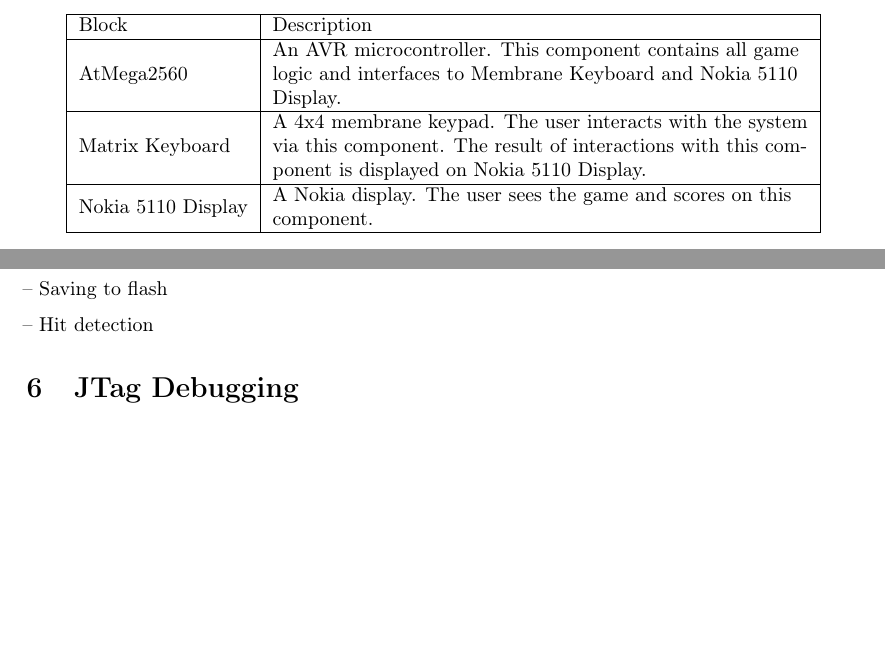
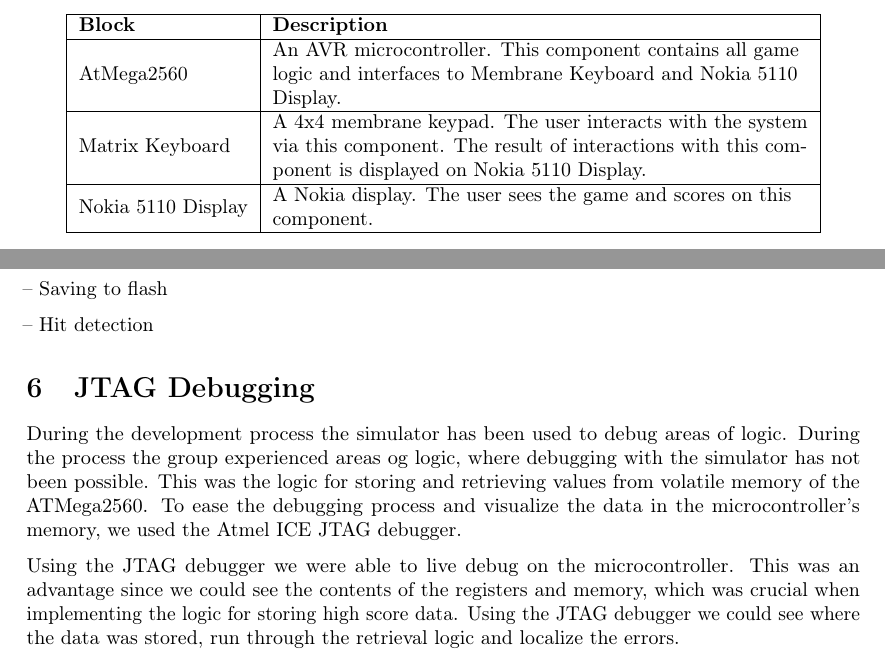
Before and after one commit to Vestergaard32/SnakeADeBoss, a LaTeX document (Report/Report.tex, which reads Report/Sections/JTAG.tex, Report/Sections/ProductOverview.tex): two parts of pages 5 and 12 of 13, joined at a grey line, cut so that both start at the same text, the shorter picture padded with empty space. Compiled offline with pdfLaTeX.

Commit message:
added jtag

```diff
--- a/Report/Sections/JTAG.tex
+++ b/Report/Sections/JTAG.tex
@@ -1 +1,4 @@
-\section{JTag Debugging}
+\section{JTAG Debugging}
+	During the development process the simulator has been used to debug areas of logic. During the process the group experienced areas og logic, where debugging with the simulator has not been possible. This was the logic for storing and retrieving values from volatile memory of the ATMega2560. To ease the debugging process and visualize the data in the microcontroller's memory, we used the Atmel ICE JTAG debugger.
+
+	Using the JTAG debugger we were able to live debug on the microcontroller. This was an advantage since we could see the contents of the registers and memory, which was crucial when implementing the logic for storing high score data. Using the JTAG debugger we could see where the data was stored, run through the retrieval logic and localize the errors.
--- a/Report/Sections/ProductOverview.tex
+++ b/Report/Sections/ProductOverview.tex
@@ -26,7 +26,7 @@
 			\centering
 			\begin{tabular}{|l|l|}
 				\hline
-				Block & Description \\ \hline
+				\textbf{Block} & \textbf{Description} \\ \hline
 				AtMega2560 & \begin{tabular}[c]{@{}l@{}}An AVR microcontroller. This component contains all game\\ logic and interfaces to Membrane Keyboard and Nokia 5110\\ Display.\end{tabular} \\ \hline
 				Matrix Keyboard & \begin{tabular}[c]{@{}l@{}}A 4x4 membrane keypad. The user interacts with the system \\ via this component. The result of interactions with this com-\\ ponent is displayed on Nokia 5110 Display.\end{tabular} \\ \hline
 				Nokia 5110 Display & \begin{tabular}[c]{@{}l@{}}A Nokia display. The user sees the game and scores on this\\ component.\end{tabular} \\ \hline
```
